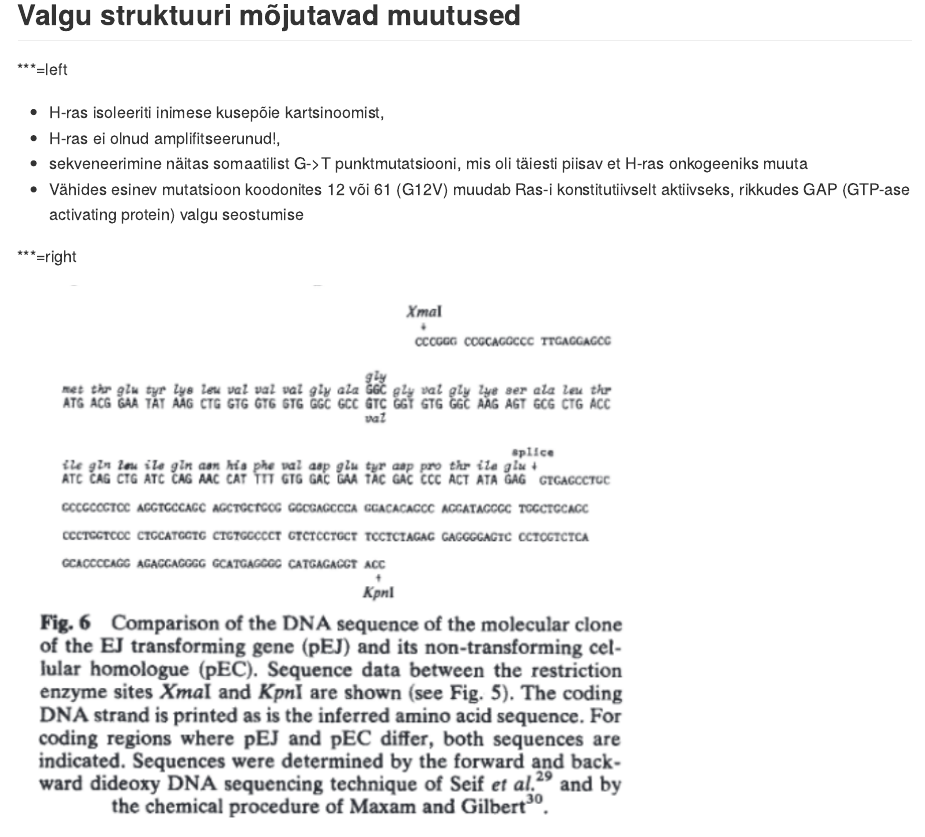
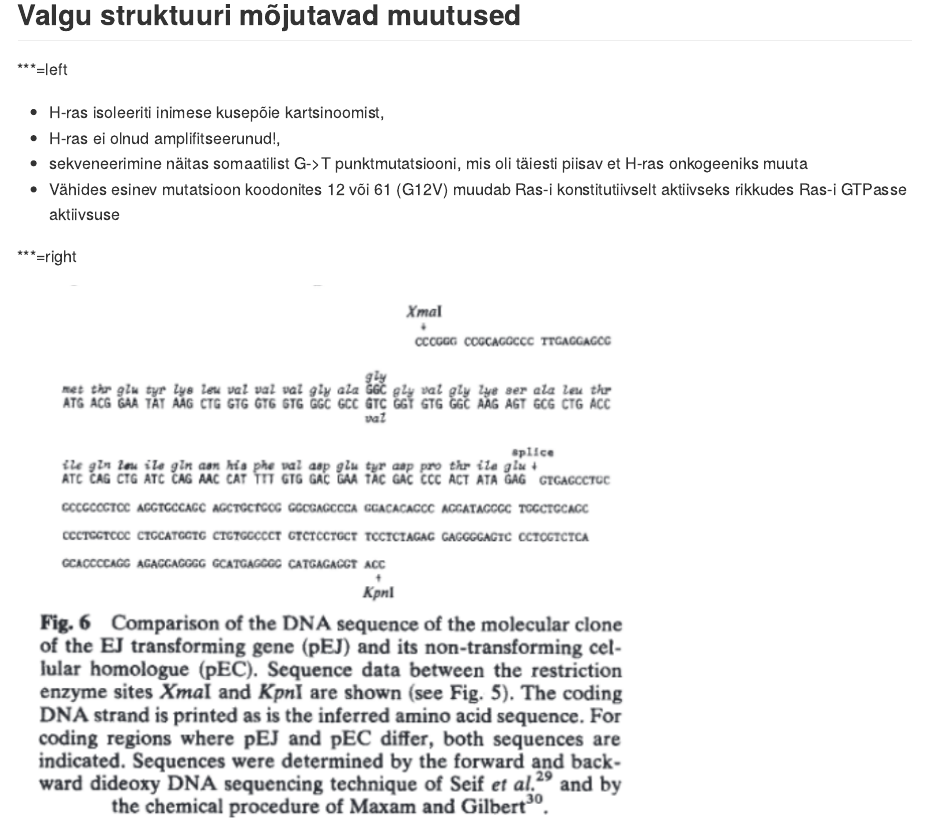
Before and after one commit to Onkobioloogia/Onkogeenid, an R Markdown document (index.Rmd): the page in a window 1100 px wide, from 6300 px down. The pictures show the output file index.md that the author committed with the source, drawn offline in the style of GitHub.

Commit message:
mut Ras mechanism

```diff
--- a/index.Rmd
+++ b/index.Rmd
@@ -280,7 +280,7 @@ Proto-onkogeenide aktivatsioon toimub läbi kahte tüüpi geneetiliste muutuste:
 - H-ras isoleeriti inimese kusepõie kartsinoomist,
 - H-ras ei olnud amplifitseerunud!,
 - sekveneerimine näitas somaatilist G->T punktmutatsiooni, mis oli täiesti piisav et H-ras onkogeeniks muuta
-- Vähides esinev mutatsioon koodonites 12 või 61 (G12V) muudab Ras-i konstitutiivselt aktiivseks, rikkudes GAP (GTP-ase activating protein) valgu seostumise
+- Vähides esinev mutatsioon koodonites 12 või 61 (G12V) muudab Ras-i konstitutiivselt aktiivseks rikkudes Ras-i GTPasse aktiivsuse
 
 ***=right
 
```
Also changed, not shown: index.html, index.md.
